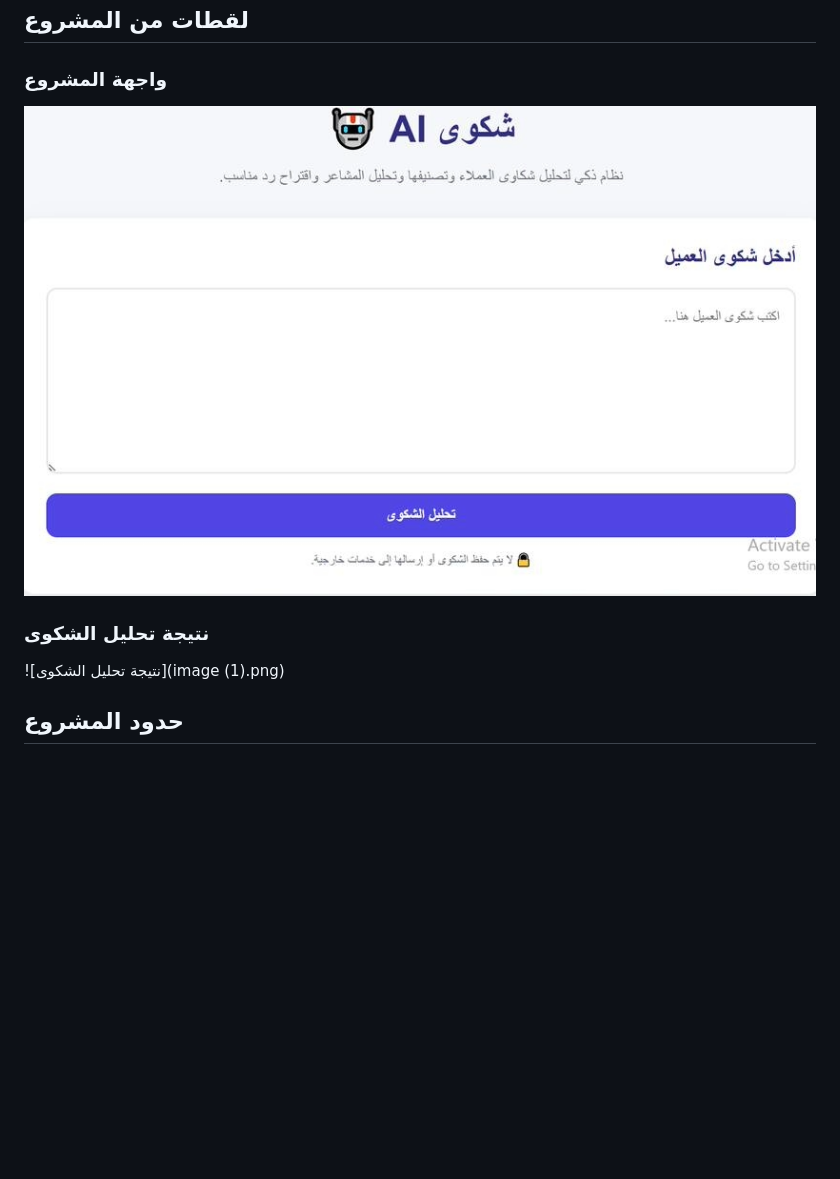
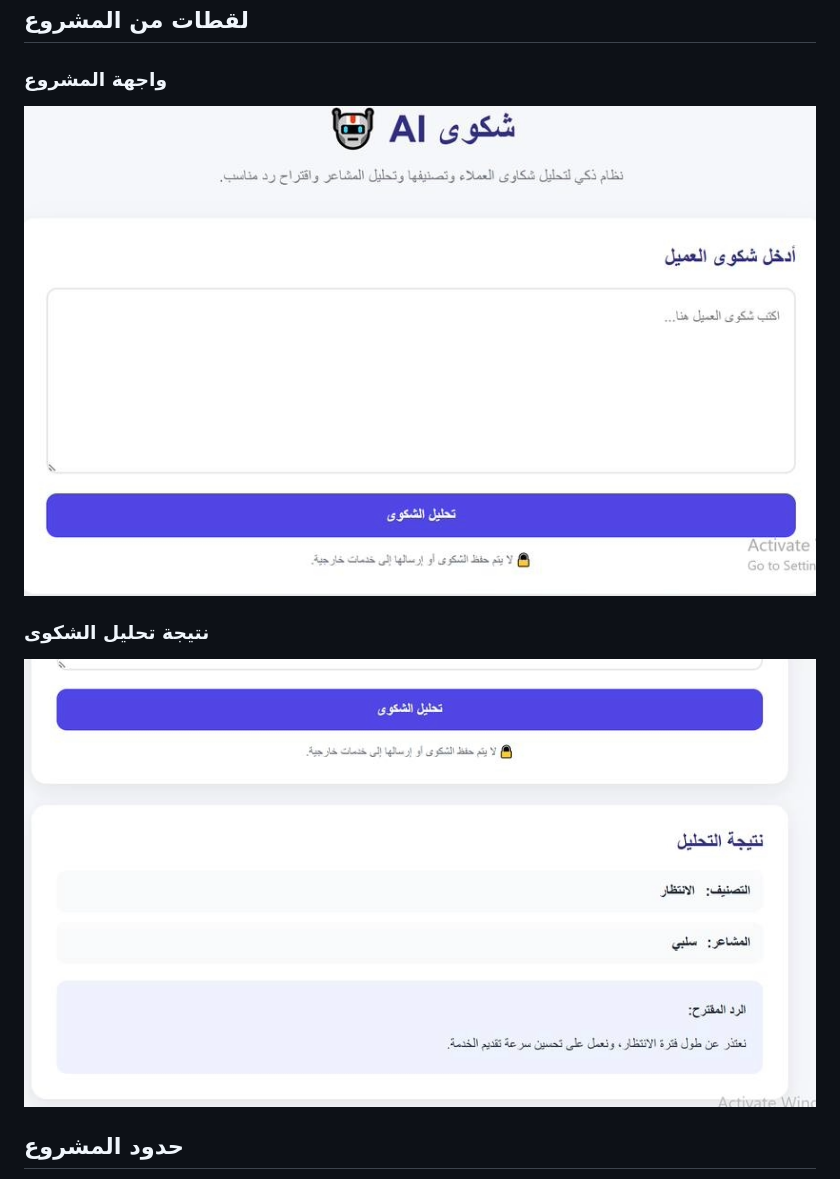
Before and after one commit to wafasaad147-ops/Complaint_AI_Project, a Markdown page: README.md, the part around the change. Drawn GitHub-style; blank space fills up the shorter version.

```diff
--- a/README.md
+++ b/README.md
@@ -43,10 +43,10 @@
 ## لقطات من المشروع
 
 ### واجهة المشروع
-![واجهة شكوى AI](image.png)
+<img src="./image.png" alt="واجهة شكوى AI" width="800">
 
 ### نتيجة تحليل الشكوى
-![نتيجة تحليل الشكوى](image (1).png)
+<img src="./image%20%281%29.png" alt="نتيجة تحليل الشكوى" width="800">
 
 ## حدود المشروع
 
```
